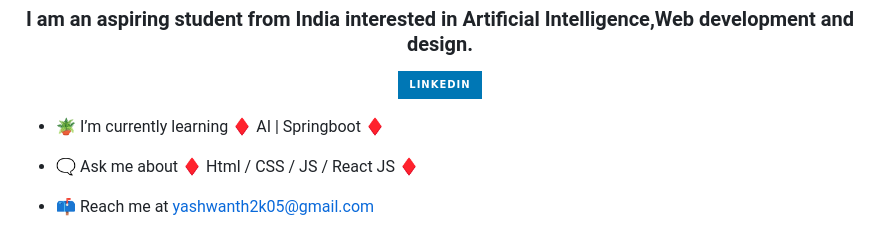
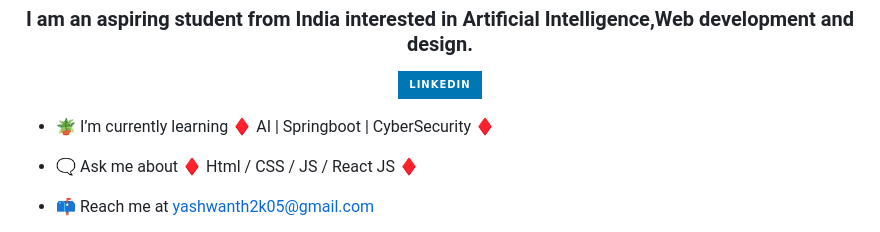
Before and after one commit to Yashwanth-Chandrakumar/Yashwanth-Chandrakumar, a Markdown page: README.md, the part around the change. Drawn GitHub-style; badges without logos.

```diff
--- a/README.md
+++ b/README.md
@@ -4,7 +4,7 @@
     <h3 align="center">I am an aspiring student from India interested in Artificial Intelligence,Web development and design.</h3>
     <p align="center"> <a href="https://www.linkedin.com/in/yashwanth-chandrakumar-948520255/" target="_blank"><img src="https://img.shields.io/badge/LinkedIn-0077B5?style=for-the-badge&logo=linkedin&logoColor=white" alt="Yashwanth" /></a> </p>
 
-- 🪴 I’m currently learning ♦️ AI | Springboot ♦️
+- 🪴 I’m currently learning ♦️ AI | Springboot | CyberSecurity ♦️
 
 - 🗨️ Ask me about ♦️ Html / CSS / JS / React JS ♦️
 
```
